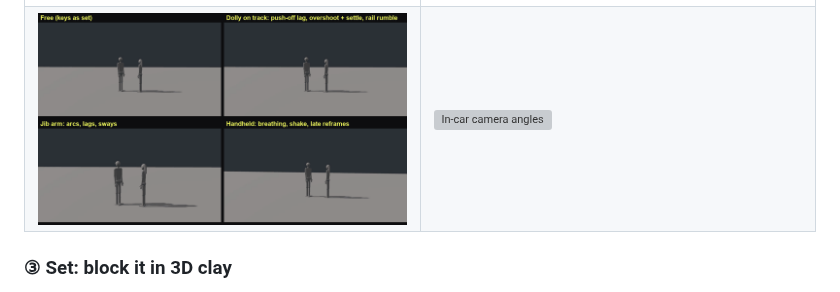
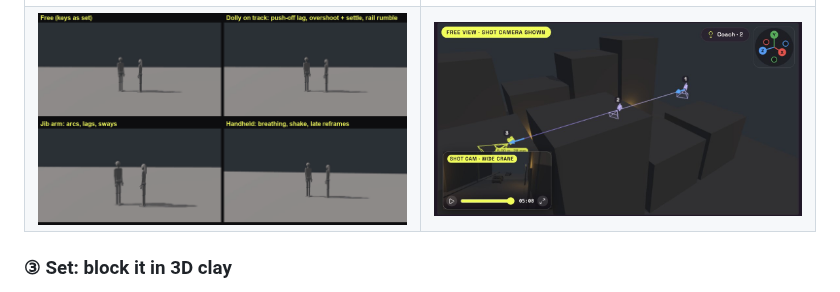
Before and after one commit to theboord/ComfyUI-Soundstage, a Markdown page: README.md, the part around the change. GitHub-like rendering; pictures changed too: docs/media/camera_keys.jpg (added); grey boxes are pictures that could not be loaded.

Commit message:
Remove the in-car GIF (final didn't match the clay: extra passenger); camera-keys still in its place
Co-Authored-By: Claude Opus 5.5 <noreply@anthropic.com>

```diff
--- a/README.md
+++ b/README.md
@@ -77,7 +77,7 @@ Every character, location, wardrobe piece and prop from the breakdown gets a ref
 </tr>
 <tr>
 <td><img src="docs/media/camera_rigs.gif" alt="The same push-in on four rigs: free, dolly, jib, handheld"></td>
-<td><img src="docs/media/in_the_car.gif" alt="In-car camera angles"></td>
+<td><img src="docs/media/camera_keys.jpg" alt="A numbered camera at every camera key in the 3D stage"></td>
 </tr>
 </table>
 
```
Also changed, not shown: docs/TUTORIAL.md (+1 -1 lines), 1 other file.
